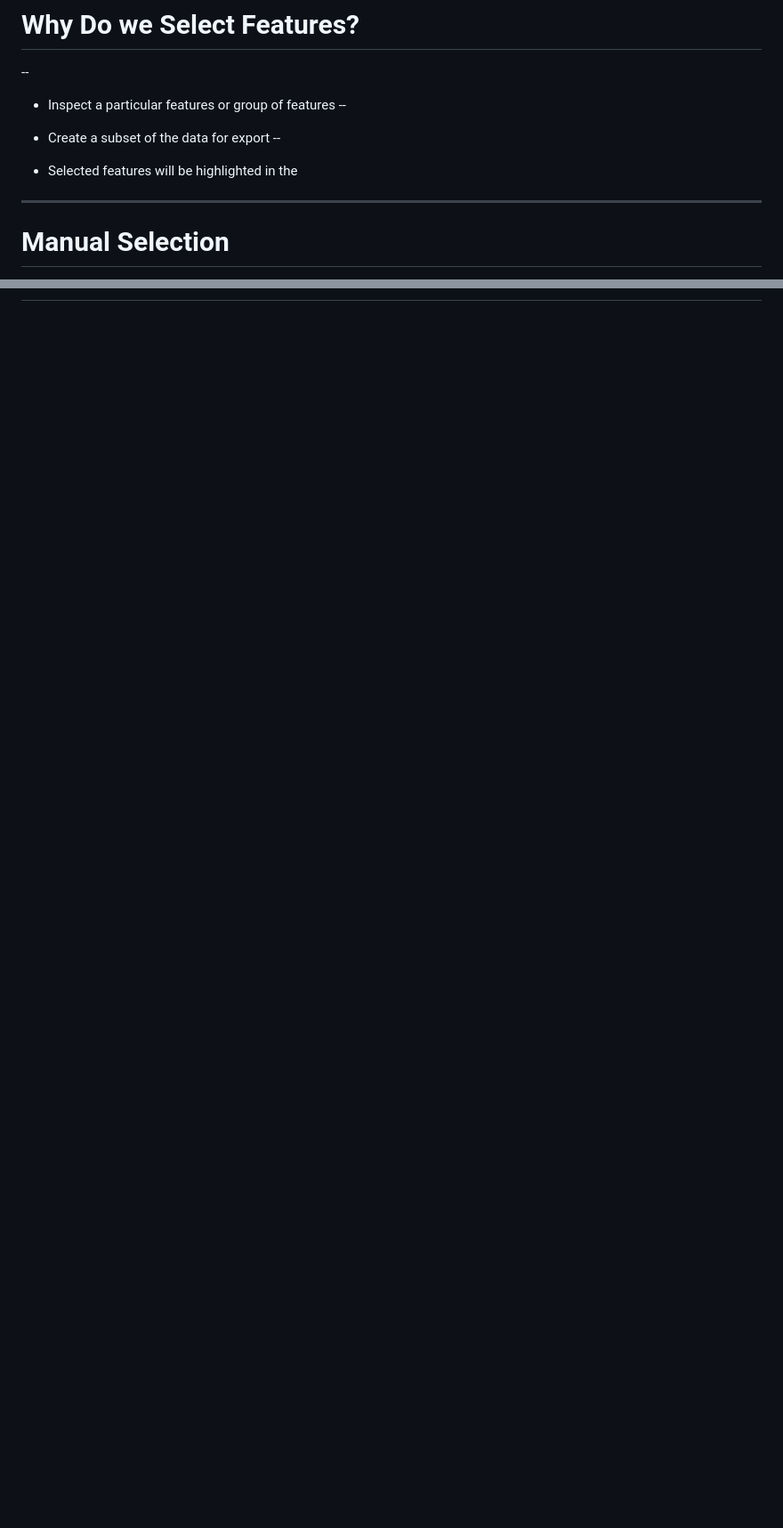
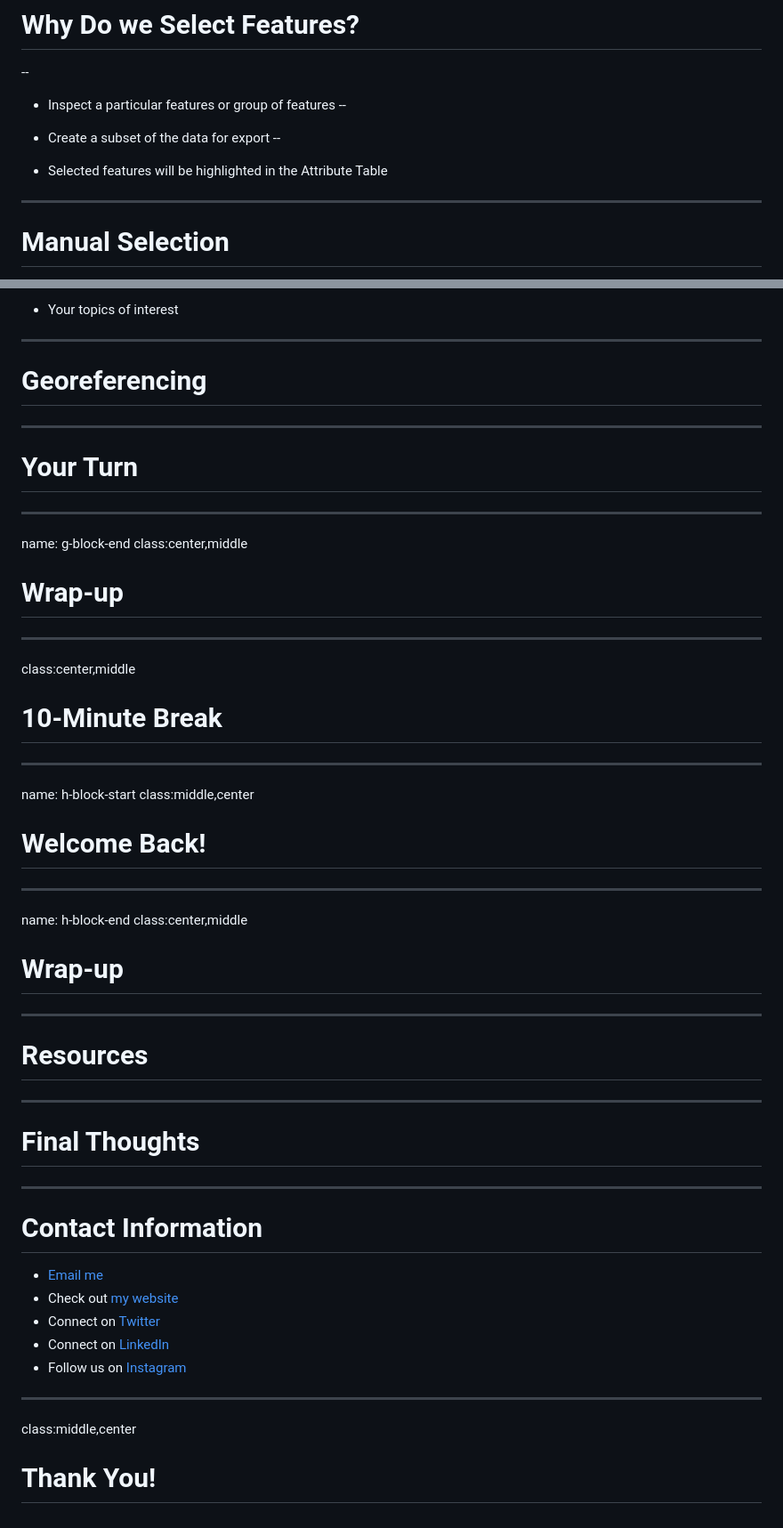
Before and after one commit to Datapolitan-Training/qgis-training-err, a Markdown page: content.md, 2 parts joined by grey strips. Shown: that part at 89% size. GitHub-like rendering; blank space fills up the shorter version.

```diff
--- a/content.md
+++ b/content.md
@@ -1132,7 +1132,7 @@ class:center,middle
 + Create a subset of the data for export
 --
 
-+ Selected features will be highlighted in the
++ Selected features will be highlighted in the Attribute Table
 
 ---
 
@@ -2288,0 +2362,52 @@ class:center,middle
++ Your topics of interest
+
+---
+
+# Georeferencing
+
+---
+
+# Your Turn
+
+---
+name: g-block-end
+class:center,middle
+# Wrap-up
+
+---
+class:center,middle
+# 10-Minute Break
+
+---
+name: h-block-start
+class:middle,center
+
+# Welcome Back!
+
+---
+name: h-block-end
+class:center,middle
+
+# Wrap-up
+
+---
+
+# Resources
+
+---
+
+# Final Thoughts
+
+---
+
+# Contact Information
++ [Email me](mailto:richard[at]datapolitan[dot]com)
++ Check out [my website](https://wwww.datapolitan.com)
++ Connect on [Twitter](https://twitter.com/Datapolitan)
++ Connect on [LinkedIn](https://www.linkedin.com/in/richarddunks/)
++ Follow us on [Instagram](https://www.instagram.com/datapolitan/)
+
+---
+
+class:middle,center
+# Thank You!
```
Also changed, not shown: other parts of content.md (+73 -0 lines).
